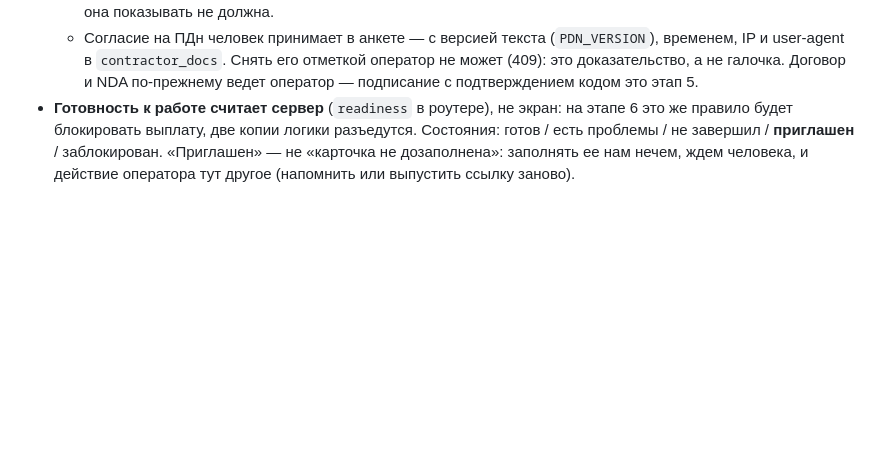
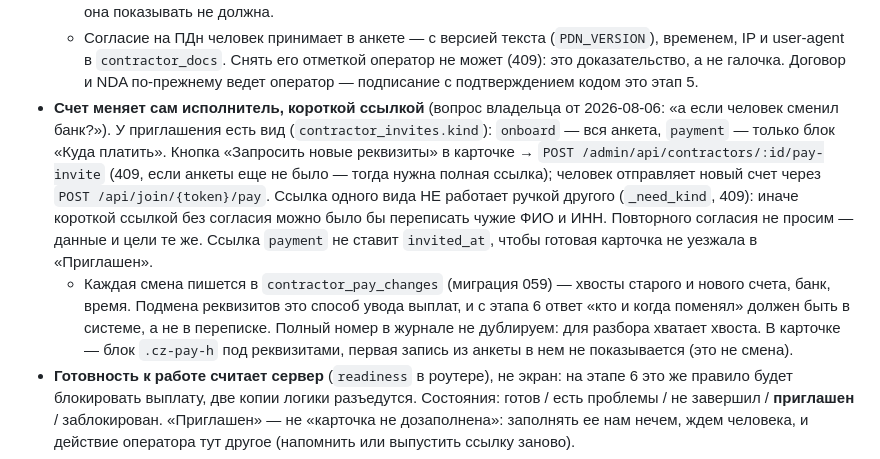
Before and after one commit to EastSideAi/crm_frontend, a Markdown page: CLAUDE.md, the part around the change. Drawn GitHub-style; blank space fills up the shorter version.

```diff
--- a/CLAUDE.md
+++ b/CLAUDE.md
@@ -240,6 +240,20 @@ CRM — свой плоский язык, отдельный от платфор
     временем, IP и user-agent в `contractor_docs`. Снять его отметкой оператор не может
     (409): это доказательство, а не галочка. Договор и NDA по-прежнему ведет оператор —
     подписание с подтверждением кодом это этап 5.
+- **Счет меняет сам исполнитель, короткой ссылкой** (вопрос владельца от 2026-08-06:
+  «а если человек сменил банк?»). У приглашения есть вид (`contractor_invites.kind`):
+  `onboard` — вся анкета, `payment` — только блок «Куда платить». Кнопка «Запросить
+  новые реквизиты» в карточке → `POST /admin/api/contractors/:id/pay-invite` (409, если
+  анкеты еще не было — тогда нужна полная ссылка); человек отправляет новый счет через
+  `POST /api/join/{token}/pay`. Ссылка одного вида НЕ работает ручкой другого
+  (`_need_kind`, 409): иначе короткой ссылкой без согласия можно было бы переписать
+  чужие ФИО и ИНН. Повторного согласия не просим — данные и цели те же. Ссылка
+  `payment` не ставит `invited_at`, чтобы готовая карточка не уезжала в «Приглашен».
+  - Каждая смена пишется в `contractor_pay_changes` (миграция 059) — хвосты старого и
+    нового счета, банк, время. Подмена реквизитов это способ увода выплат, и с этапа 6
+    ответ «кто и когда поменял» должен быть в системе, а не в переписке. Полный номер
+    в журнале не дублируем: для разбора хватает хвоста. В карточке — блок `.cz-pay-h`
+    под реквизитами, первая запись из анкеты в нем не показывается (это не смена).
 - **Готовность к работе считает сервер** (`readiness` в роутере), не экран: на этапе 6
   это же правило будет блокировать выплату, две копии логики разъедутся. Состояния:
   готов / есть проблемы / не завершил / **приглашен** / заблокирован. «Приглашен» — не
```
Also changed, not shown: _specs/samozanyatye/README.md (+10 -0 lines), design.md (+3 -1 lines).
